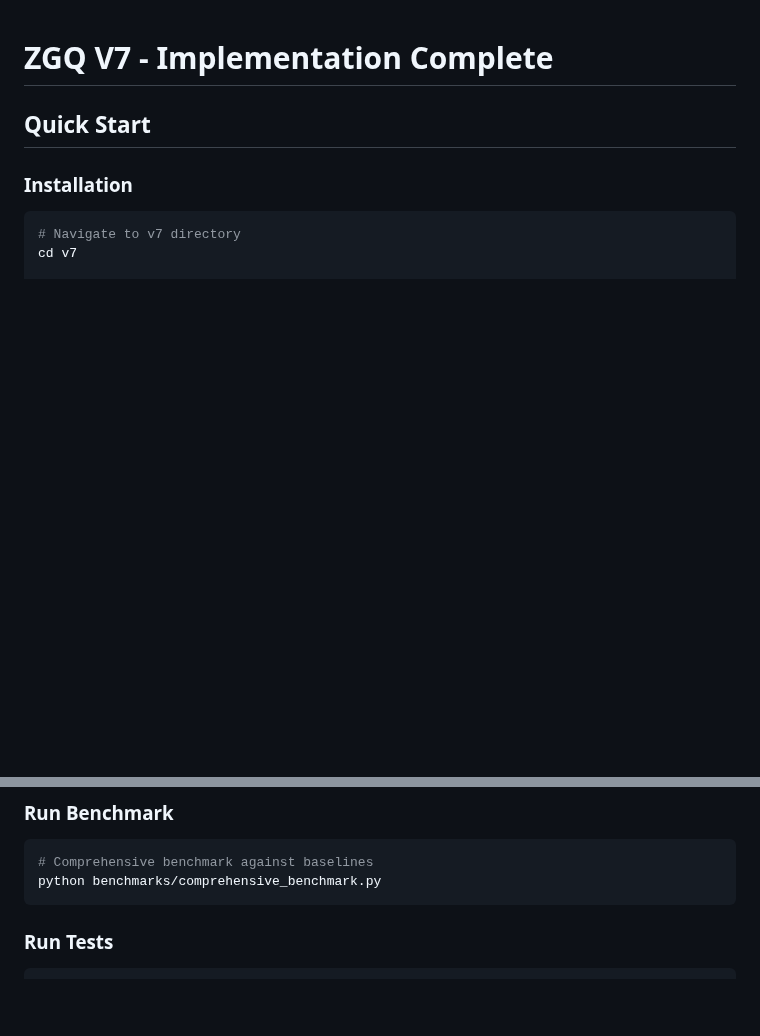
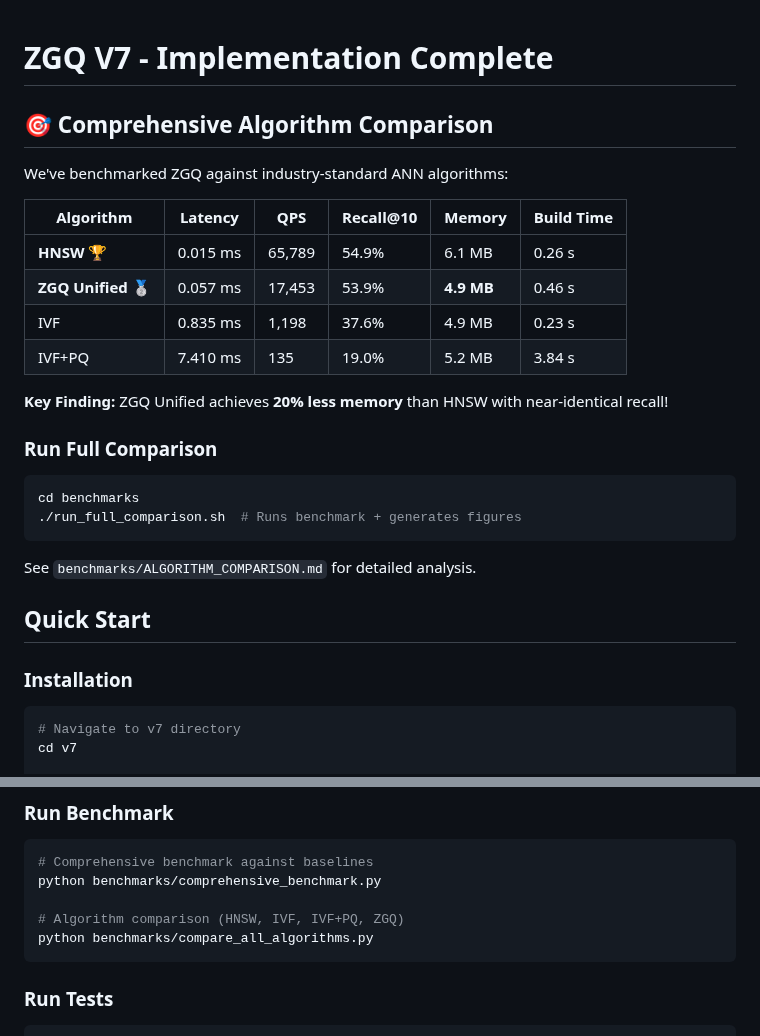
Before and after one commit to nathangtg/dbms-research, a Markdown page: v7/README.md, 2 parts joined by grey strips. Rendered like a GitHub page; blank space fills up the shorter version.

Commit message:
feat: Enhance README with comprehensive algorithm comparison and benchmark details

````diff
--- a/v7/README.md
+++ b/v7/README.md
@@ -1,4 +1,26 @@
 # ZGQ V7 - Implementation Complete
+
+## 🎯 Comprehensive Algorithm Comparison
+
+We've benchmarked ZGQ against industry-standard ANN algorithms:
+
+| Algorithm | Latency | QPS | Recall@10 | Memory | Build Time |
+|-----------|---------|-----|-----------|--------|------------|
+| **HNSW** 🏆 | 0.015 ms | 65,789 | 54.9% | 6.1 MB | 0.26 s |
+| **ZGQ Unified** 🥈 | 0.057 ms | 17,453 | 53.9% | **4.9 MB** | 0.46 s |
+| IVF | 0.835 ms | 1,198 | 37.6% | 4.9 MB | 0.23 s |
+| IVF+PQ | 7.410 ms | 135 | 19.0% | 5.2 MB | 3.84 s |
+
+**Key Finding:** ZGQ Unified achieves **20% less memory** than HNSW with near-identical recall!
+
+### Run Full Comparison
+
+```bash
+cd benchmarks
+./run_full_comparison.sh  # Runs benchmark + generates figures
+```
+
+See `benchmarks/ALGORITHM_COMPARISON.md` for detailed analysis.
 
 ## Quick Start
 
@@ -28,6 +50,9 @@ python examples/simple_example.py
 ```bash
 # Comprehensive benchmark against baselines
 python benchmarks/comprehensive_benchmark.py
+
+# Algorithm comparison (HNSW, IVF, IVF+PQ, ZGQ)
+python benchmarks/compare_all_algorithms.py
 ```
 
 ### Run Tests
````
